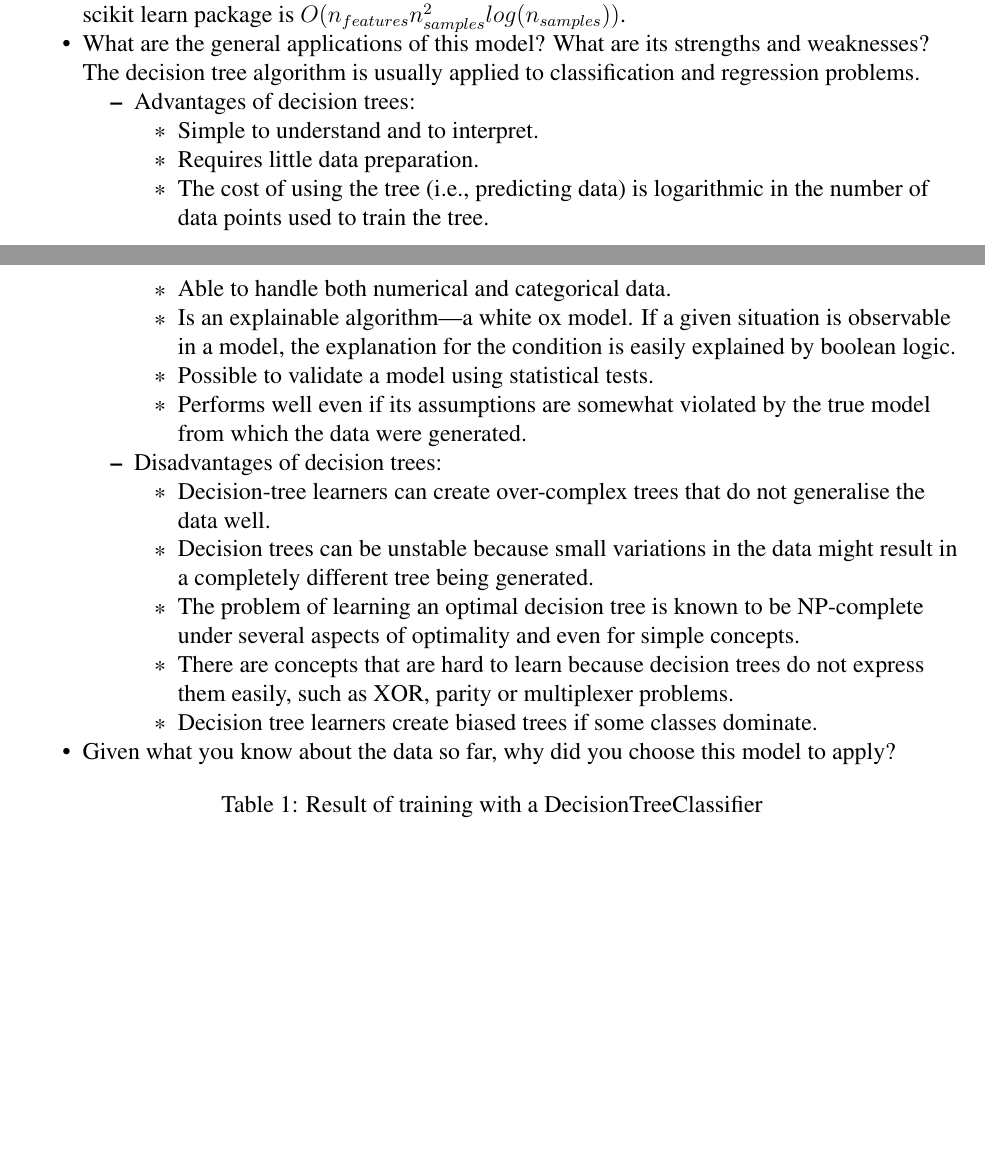
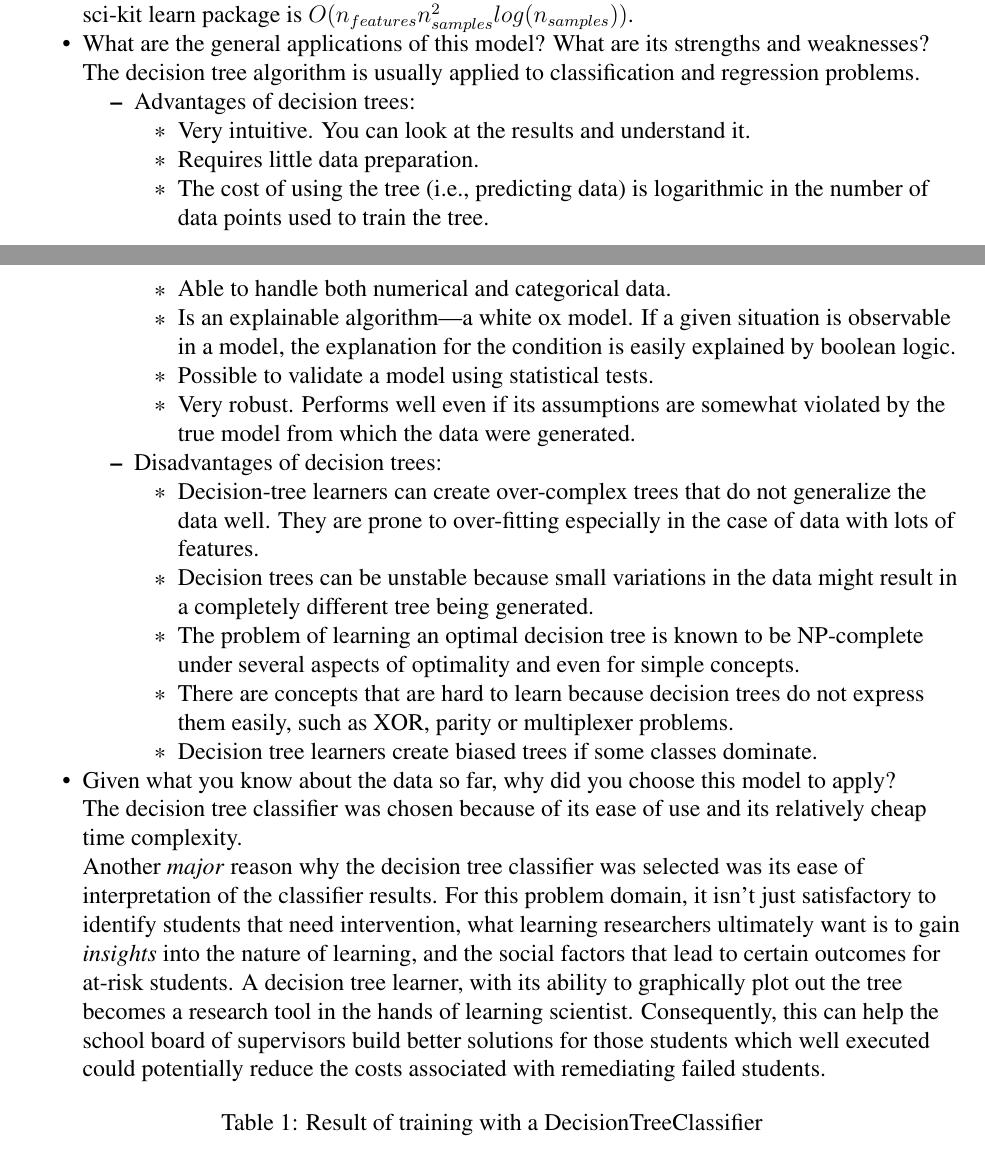
Before and after one commit to carlosvouking/studentIntervention, a LaTeX document (studentInterventionMiller_16.tex): two parts of pages 1 and 2 of 3 before the commit and two parts of pages 1 and 2 of 4 after it, joined at a grey line, cut so that both start at the same text, the shorter picture padded with empty space. Compiled offline with pdfLaTeX.

Commit message:
docs: update

```diff
--- a/studentInterventionMiller_16.tex
+++ b/studentInterventionMiller_16.tex
@@ -142,23 +142,23 @@ For the student intervention challenge, three supervised learning algorithms hav
 \subsection*{Decision Tree Classifier}
 \begin{itemize} [noitemsep,nolistsep]
 \item What is the theoretical $O(n)$ time \& space complexity in terms of input size?\\
-The theoretical time \& space complexity of decision trees classifiers as implemented in scikit learn package is $O(n_{features} n^2_{samples} log(n_{samples}))$.
+The theoretical time \& space complexity of decision trees classifiers as implemented in sci-kit learn package is $O(n_{features} n^2_{samples} log(n_{samples}))$.
 \item What are the general applications of this model? What are its strengths and weaknesses?\\
 The decision tree algorithm is usually applied to classification and regression problems.
        \begin{itemize}[noitemsep,nolistsep]
        \item Advantages of decision trees:
               \begin{itemize}[noitemsep,nolistsep]
-                     \item Simple to understand and to interpret.
+                     \item Very intuitive. You can look at the results and understand it.
                      \item Requires little data preparation.
                      \item The cost of using the tree (i.e., predicting data) is logarithmic in the number of data points used to train the tree.
                      \item Able to handle both numerical and categorical data.
                      \item Is an explainable algorithm---a white ox model. If a given situation is observable in a model, the explanation for the condition is easily explained by boolean logic.
                      \item Possible to validate a model using statistical tests.
-                     \item Performs well even if its assumptions are somewhat violated by the true model from which the data were generated.
+                     \item Very robust. Performs well even if its assumptions are somewhat violated by the true model from which the data were generated.
               \end{itemize}
        \item Disadvantages of decision trees:
               \begin{itemize}[noitemsep,nolistsep]
-                     \item Decision-tree learners can create over-complex trees that do not generalise the data well.
+                     \item Decision-tree learners can create over-complex trees that do not generalize the data well. They are prone to over-fitting especially in the case of data with lots of features.
                      \item Decision trees can be unstable because small variations in the data might result in a completely different tree being generated.
                      \item The problem of learning an optimal decision tree is known to be NP-complete under several aspects of optimality and even for simple concepts.
                      \item There are concepts that are hard to learn because decision trees do not express them easily, such as XOR, parity or multiplexer problems.
@@ -167,7 +167,9 @@ The decision tree algorithm is usually applied to classification and regression
        \end{itemize}
 
 
-\item Given what you know about the data so far, why did you choose this model to apply?
+\item Given what you know about the data so far, why did you choose this model to apply?\\
+The decision tree classifier was chosen because of its ease of use and its relatively cheap time complexity.\\
+Another \textit{major} reason why the decision tree classifier was selected was its ease of interpretation of the classifier results. For this problem domain, it isn't just satisfactory to identify students that need intervention, what learning researchers ultimately want is to gain \textit{insights} into the nature of learning, and the social factors that lead to certain outcomes for at-risk students. A decision tree learner, with its ability to graphically plot out the tree becomes a research tool in the hands of learning scientist. Consequently, this can help the school board of supervisors build better solutions for those students which well executed could potentially reduce the costs associated with remediating failed students.
 \end{itemize}
 
 
```
Also changed, not shown: studentInterventionMiller_16.pdf, studentInterventionMiller_16.tex (20 more changed lines), 1 other file.
